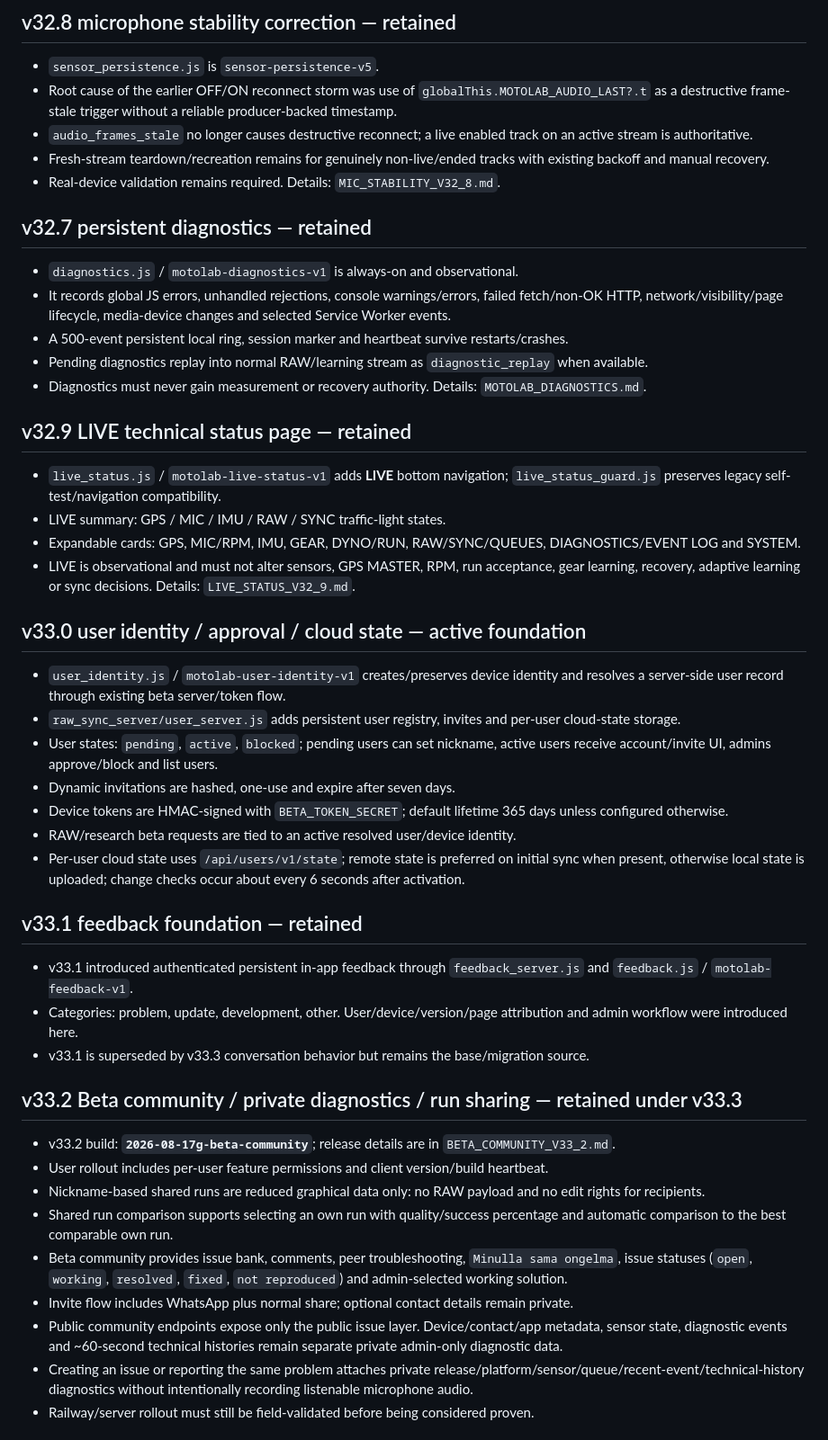
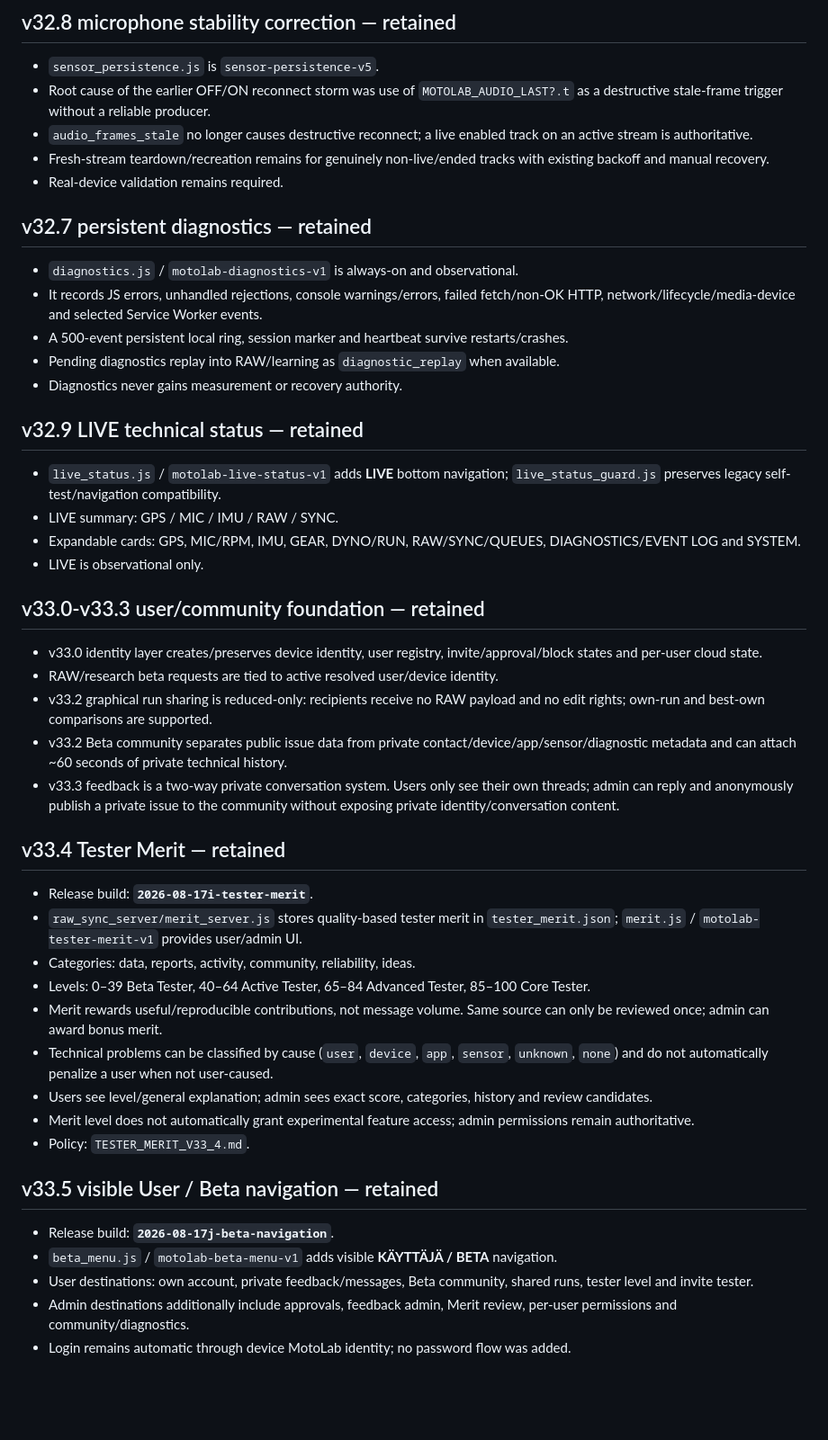
Before and after one commit to anttivanttinen-max/v-n-_autodyno, a Markdown page: MOTOLAB_SYNC_STATUS.md, the part around one of its changes. Shown at 90% size. Drawn GitHub-style; blank space fills up the shorter version.

Commit message:
Sync MotoLab v33.4-v33.6 active handoff

```diff
--- a/MOTOLAB_SYNC_STATUS.md
+++ b/MOTOLAB_SYNC_STATUS.md
@@ -47,46 +47,46 @@ Updated: 2026-08-17
 
 ## v32.8 microphone stability correction — retained
 - `sensor_persistence.js` is `sensor-persistence-v5`.
-- Root cause of the earlier OFF/ON reconnect storm was use of `globalThis.MOTOLAB_AUDIO_LAST?.t` as a destructive frame-stale trigger without a reliable producer-backed timestamp.
+- Root cause of the earlier OFF/ON reconnect storm was use of `MOTOLAB_AUDIO_LAST?.t` as a destructive stale-frame trigger without a reliable producer.
 - `audio_frames_stale` no longer causes destructive reconnect; a live enabled track on an active stream is authoritative.
 - Fresh-stream teardown/recreation remains for genuinely non-live/ended tracks with existing backoff and manual recovery.
-- Real-device validation remains required. Details: `MIC_STABILITY_V32_8.md`.
+- Real-device validation remains required.
 
 ## v32.7 persistent diagnostics — retained
 - `diagnostics.js` / `motolab-diagnostics-v1` is always-on and observational.
-- It records global JS errors, unhandled rejections, console warnings/errors, failed fetch/non-OK HTTP, network/visibility/page lifecycle, media-device changes and selected Service Worker events.
+- It records JS errors, unhandled rejections, console warnings/errors, failed fetch/non-OK HTTP, network/lifecycle/media-device and selected Service Worker events.
 - A 500-event persistent local ring, session marker and heartbeat survive restarts/crashes.
-- Pending diagnostics replay into normal RAW/learning stream as `diagnostic_replay` when available.
-- Diagnostics must never gain measurement or recovery authority. Details: `MOTOLAB_DIAGNOSTICS.md`.
+- Pending diagnostics replay into RAW/learning as `diagnostic_replay` when available.
+- Diagnostics never gains measurement or recovery authority.
 
-## v32.9 LIVE technical status page — retained
+## v32.9 LIVE technical status — retained
 - `live_status.js` / `motolab-live-status-v1` adds **LIVE** bottom navigation; `live_status_guard.js` preserves legacy self-test/navigation compatibility.
-- LIVE summary: GPS / MIC / IMU / RAW / SYNC traffic-light states.
+- LIVE summary: GPS / MIC / IMU / RAW / SYNC.
 - Expandable cards: GPS, MIC/RPM, IMU, GEAR, DYNO/RUN, RAW/SYNC/QUEUES, DIAGNOSTICS/EVENT LOG and SYSTEM.
-- LIVE is observational and must not alter sensors, GPS MASTER, RPM, run acceptance, gear learning, recovery, adaptive learning or sync decisions. Details: `LIVE_STATUS_V32_9.md`.
+- LIVE is observational only.
 
-## v33.0 user identity / approval / cloud state — active foundation
-- `user_identity.js` / `motolab-user-identity-v1` creates/preserves device identity and resolves a server-side user record through existing beta server/token flow.
-- `raw_sync_server/user_server.js` adds persistent user registry, invites and per-user cloud-state storage.
-- User states: `pending`, `active`, `blocked`; pending users can set nickname, active users receive account/invite UI, admins approve/block and list users.
-- Dynamic invitations are hashed, one-use and expire after seven days.
-- Device tokens are HMAC-signed with `BETA_TOKEN_SECRET`; default lifetime 365 days unless configured otherwise.
-- RAW/research beta requests are tied to an active resolved user/device identity.
-- Per-user cloud state uses `/api/users/v1/state`; remote state is preferred on initial sync when present, otherwise local state is uploaded; change checks occur about every 6 seconds after activation.
+## v33.0-v33.3 user/community foundation — retained
+- v33.0 identity layer creates/preserves device identity, user registry, invite/approval/block states and per-user cloud state.
+- RAW/research beta requests are tied to active resolved user/device identity.
+- v33.2 graphical run sharing is reduced-only: recipients receive no RAW payload and no edit rights; own-run and best-own comparisons are supported.
+- v33.2 Beta community separates public issue data from private contact/device/app/sensor/diagnostic metadata and can attach ~60 seconds of private technical history.
+- v33.3 feedback is a two-way private conversation system. Users only see their own threads; admin can reply and anonymously publish a private issue to the community without exposing private identity/conversation content.
 
-## v33.1 feedback foundation — retained
-- v33.1 introduced authenticated persistent in-app feedback through `feedback_server.js` and `feedback.js` / `motolab-feedback-v1`.
-- Categories: problem, update, development, other. User/device/version/page attribution and admin workflow were introduced here.
-- v33.1 is superseded by v33.3 conversation behavior but remains the base/migration source.
+## v33.4 Tester Merit — retained
+- Release build: **`2026-08-17i-tester-merit`**.
+- `raw_sync_server/merit_server.js` stores quality-based tester merit in `tester_merit.json`; `merit.js` / `motolab-tester-merit-v1` provides user/admin UI.
+- Categories: data, reports, activity, community, reliability, ideas.
+- Levels: 0–39 Beta Tester, 40–64 Active Tester, 65–84 Advanced Tester, 85–100 Core Tester.
+- Merit rewards useful/reproducible contributions, not message volume. Same source can only be reviewed once; admin can award bonus merit.
+- Technical problems can be classified by cause (`user`, `device`, `app`, `sensor`, `unknown`, `none`) and do not automatically penalize a user when not user-caused.
+- Users see level/general explanation; admin sees exact score, categories, history and review candidates.
+- Merit level does not automatically grant experimental feature access; admin permissions remain authoritative.
+- Policy: `TESTER_MERIT_V33_4.md`.
 
-## v33.2 Beta community / private diagnostics / run sharing — retained under v33.3
-- v33.2 build: **`2026-08-17g-beta-community`**; release details are in `BETA_COMMUNITY_V33_2.md`.
-- User rollout includes per-user feature permissions and client version/build heartbeat.
-- Nickname-based shared runs are reduced graphical data only: no RAW payload and no edit rights for recipients.
-- Shared run comparison supports selecting an own run with quality/success percentage and automatic comparison to the best comparable own run.
-- Beta community provides issue bank, comments, peer troubleshooting, `Minulla sama ongelma`, issue statuses (`open`, `working`, `resolved`, `fixed`, `not reproduced`) and admin-selected working solution.
-- Invite flow includes WhatsApp plus normal share; optional contact details remain private.
-- Public community endpoints expose only the public issue layer. Device/contact/app metadata, sensor state, diagnostic events and ~60-second technical histories remain separate private admin-only diagnostic data.
-- Creating an issue or reporting the same problem attaches private release/platform/sensor/queue/recent-event/technical-history diagnostics without intentionally recording listenable microphone audio.
-- Railway/server rollout must still be field-validated before being considered proven.
+## v33.5 visible User / Beta navigation — retained
+- Release build: **`2026-08-17j-beta-navigation`**.
+- `beta_menu.js` / `motolab-beta-menu-v1` adds visible **KÄYTTÄJÄ / BETA** navigation.
+- User destinations: own account, private feedback/messages, Beta community, shared runs, tester level and invite tester.
+- Admin destinations additionally include approvals, feedback admin, Merit review, per-user permissions and community/diagnostics.
+- Login remains automatic through device MotoLab identity; no password flow was added.
 
```
Also changed, not shown: other parts of MOTOLAB_SYNC_STATUS.md (+25 -27 lines).
